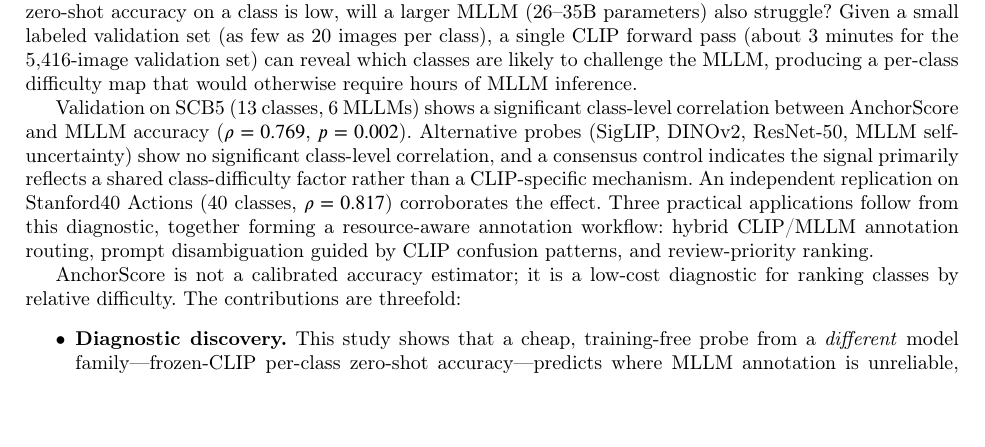
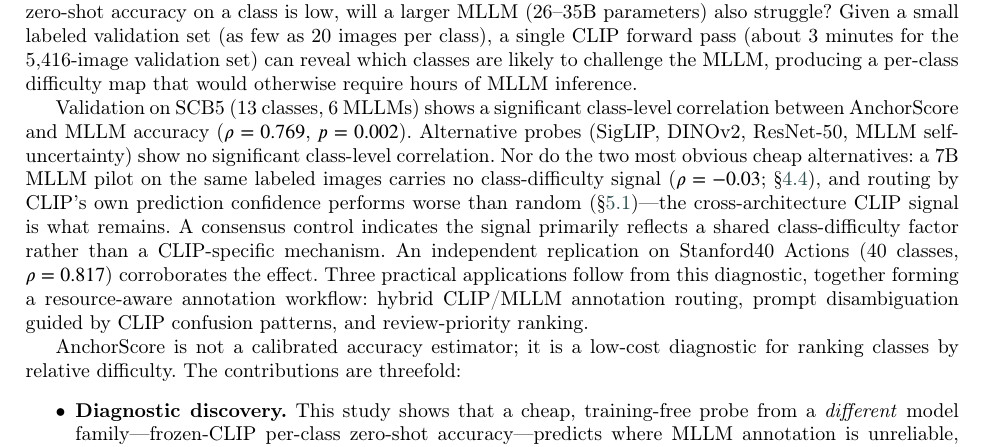
Before and after one commit to zhanglizhuo/VisualAnchor, a LaTeX paper (paper/VisualAnchor.tex): part of page 3 of 31, cut so that both start at the same text, the shorter picture padded with empty space. Compiled offline with pdfLaTeX; a LaTeX package or settings file that is missing is left out.

Commit message:
Introduction: state that the 7B MLLM pilot and CLIP-confidence routing fail as cheap alternatives

```diff
--- a/paper/VisualAnchor.tex
+++ b/paper/VisualAnchor.tex
@@ -81,7 +81,7 @@ Multimodal large language models (MLLMs) are now widely adopted for automatic da
 
 Existing approaches, such as running a pilot sample through the MLLM or extracting model-specific uncertainty~\cite{kadavath2022language}, remain computationally expensive. Evaluating one 27B MLLM on 5{,}416 validation images takes roughly 14 hours, while requiring access to the model itself. This paper proposes a lightweight alternative: \textbf{AnchorScore}, defined as the per-class zero-shot accuracy of a frozen CLIP model~\cite{radford2021clip}. If CLIP's zero-shot accuracy on a class is low, will a larger MLLM (26--35B parameters) also struggle? Given a small labeled validation set (as few as 20 images per class), a single CLIP forward pass (about 3 minutes for the 5{,}416-image validation set) can reveal which classes are likely to challenge the MLLM, producing a per-class difficulty map that would otherwise require hours of MLLM inference.
 
-Validation on SCB5 (13 classes, 6 MLLMs) shows a significant class-level correlation between AnchorScore and MLLM accuracy ($\rho=0.769$, $p=0.002$). Alternative probes (SigLIP, DINOv2, ResNet-50, MLLM self-uncertainty) show no significant class-level correlation, and a consensus control indicates the signal primarily reflects a shared class-difficulty factor rather than a CLIP-specific mechanism. An independent replication on Stanford40 Actions (40 classes, $\rho=0.817$) corroborates the effect. Three practical applications follow from this diagnostic, together forming a resource-aware annotation workflow: hybrid CLIP/MLLM annotation routing, prompt disambiguation guided by CLIP confusion patterns, and review-priority ranking.
+Validation on SCB5 (13 classes, 6 MLLMs) shows a significant class-level correlation between AnchorScore and MLLM accuracy ($\rho=0.769$, $p=0.002$). Alternative probes (SigLIP, DINOv2, ResNet-50, MLLM self-uncertainty) show no significant class-level correlation. Nor do the two most obvious cheap alternatives: a 7B MLLM pilot on the same labeled images carries no class-difficulty signal ($\rho=-0.03$; \S\ref{sec:extended_baselines}), and routing by CLIP's own prediction confidence performs worse than random (\S\ref{sec:hybrid})---the cross-architecture CLIP signal is what remains. A consensus control indicates the signal primarily reflects a shared class-difficulty factor rather than a CLIP-specific mechanism. An independent replication on Stanford40 Actions (40 classes, $\rho=0.817$) corroborates the effect. Three practical applications follow from this diagnostic, together forming a resource-aware annotation workflow: hybrid CLIP/MLLM annotation routing, prompt disambiguation guided by CLIP confusion patterns, and review-priority ranking.
 
 AnchorScore is not a calibrated accuracy estimator; it is a low-cost diagnostic for ranking classes by relative difficulty. The contributions are threefold:
 \begin{itemize}
```
Also changed, not shown: paper/VisualAnchor_blind.tex (+1 -1 lines), paper/VisualAnchor.pdf, paper/VisualAnchor_blind.pdf.
